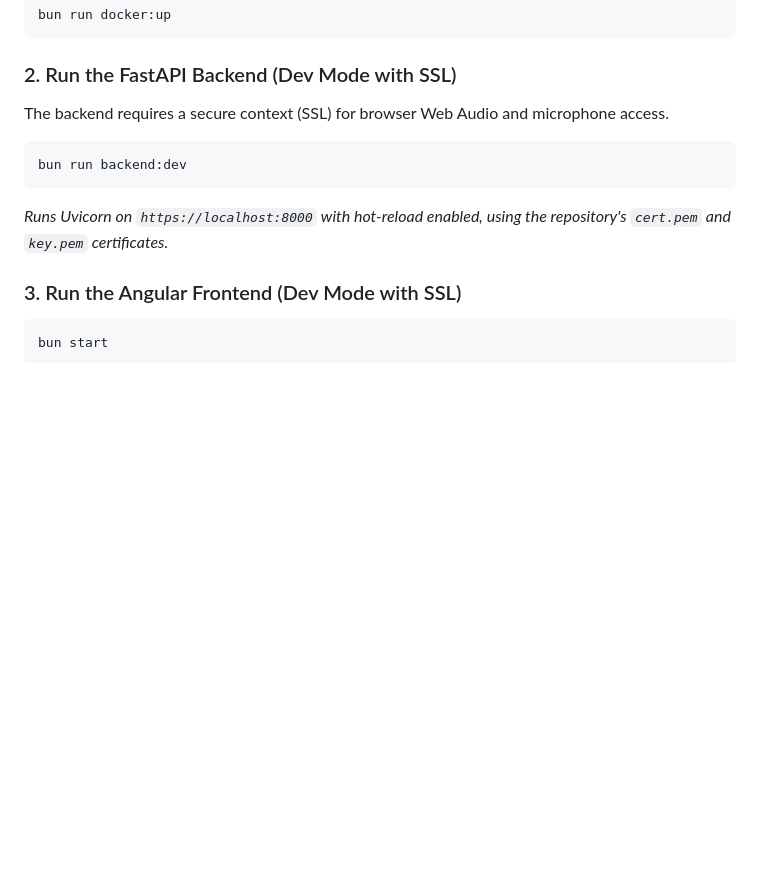
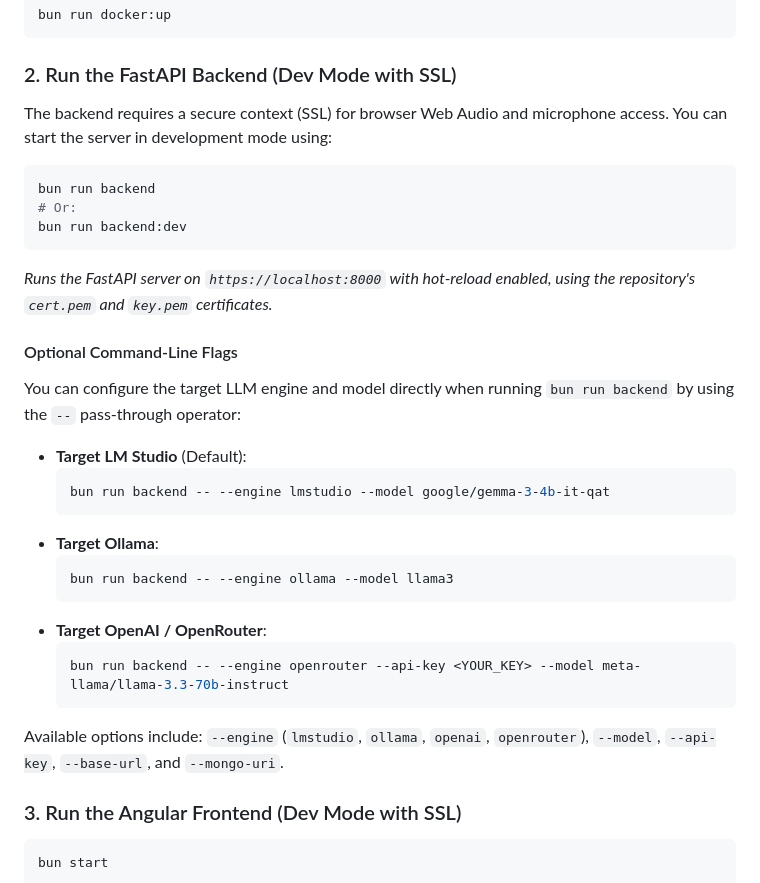
Before and after one commit to luispdd/new-voice-chat, a Markdown page: README.md, the part around the change. Rendered like a GitHub page; blank space fills up the shorter version.

Commit message:
docs: add backend startup instructions and configuration flag details to README

````diff
--- a/README.md
+++ b/README.md
@@ -57,11 +57,31 @@ bun run docker:up
 ```
 
 ### 2. Run the FastAPI Backend (Dev Mode with SSL)
-The backend requires a secure context (SSL) for browser Web Audio and microphone access.
+The backend requires a secure context (SSL) for browser Web Audio and microphone access. You can start the server in development mode using:
 ```bash
+bun run backend
+# Or:
 bun run backend:dev
 ```
-*Runs Uvicorn on `https://localhost:8000` with hot-reload enabled, using the repository's `cert.pem` and `key.pem` certificates.*
+*Runs the FastAPI server on `https://localhost:8000` with hot-reload enabled, using the repository's `cert.pem` and `key.pem` certificates.*
+
+#### Optional Command-Line Flags
+You can configure the target LLM engine and model directly when running `bun run backend` by using the `--` pass-through operator:
+
+*   **Target LM Studio** (Default):
+    ```bash
+    bun run backend -- --engine lmstudio --model google/gemma-3-4b-it-qat
+    ```
+*   **Target Ollama**:
+    ```bash
+    bun run backend -- --engine ollama --model llama3
+    ```
+*   **Target OpenAI / OpenRouter**:
+    ```bash
+    bun run backend -- --engine openrouter --api-key <YOUR_KEY> --model meta-llama/llama-3.3-70b-instruct
+    ```
+
+Available options include: `--engine` (`lmstudio`, `ollama`, `openai`, `openrouter`), `--model`, `--api-key`, `--base-url`, and `--mongo-uri`.
 
 ### 3. Run the Angular Frontend (Dev Mode with SSL)
 ```bash
````
